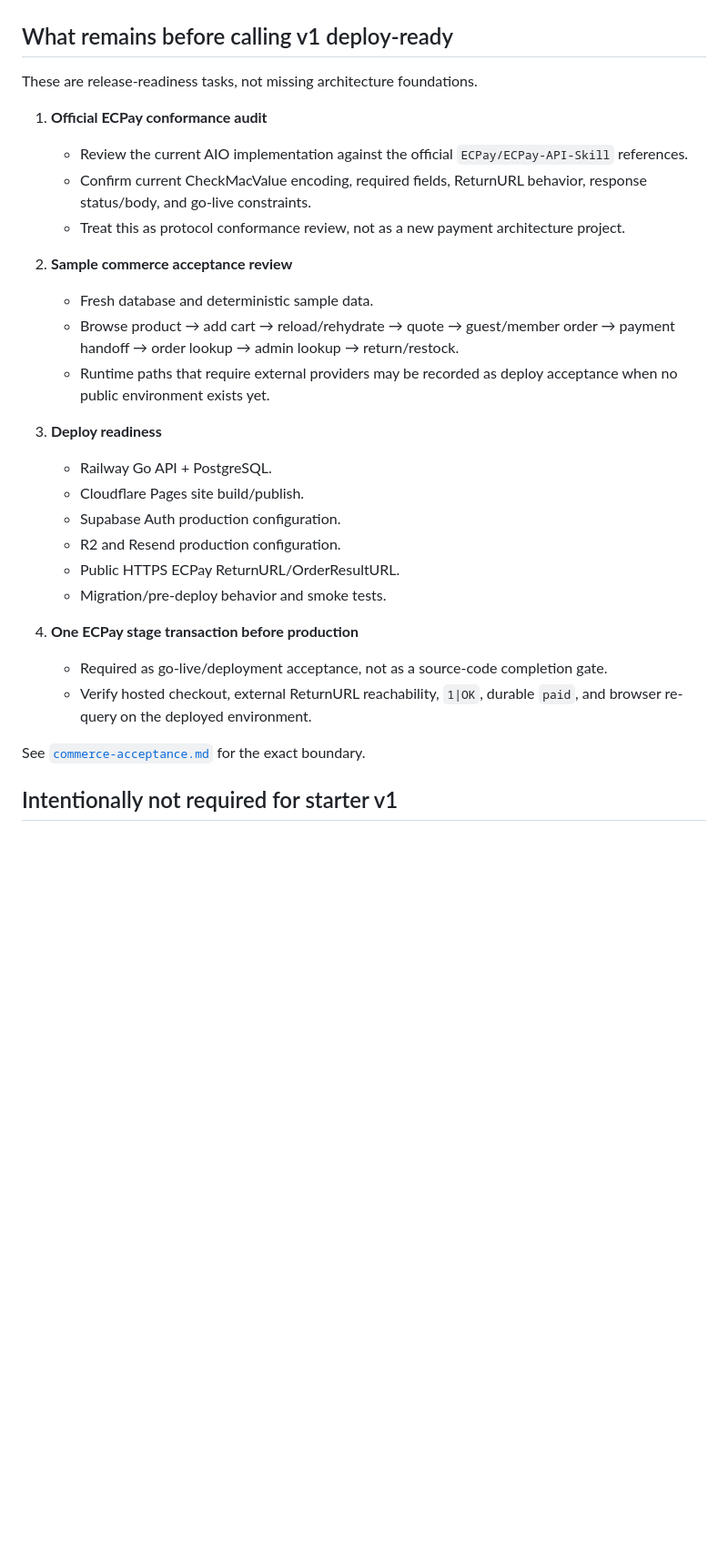
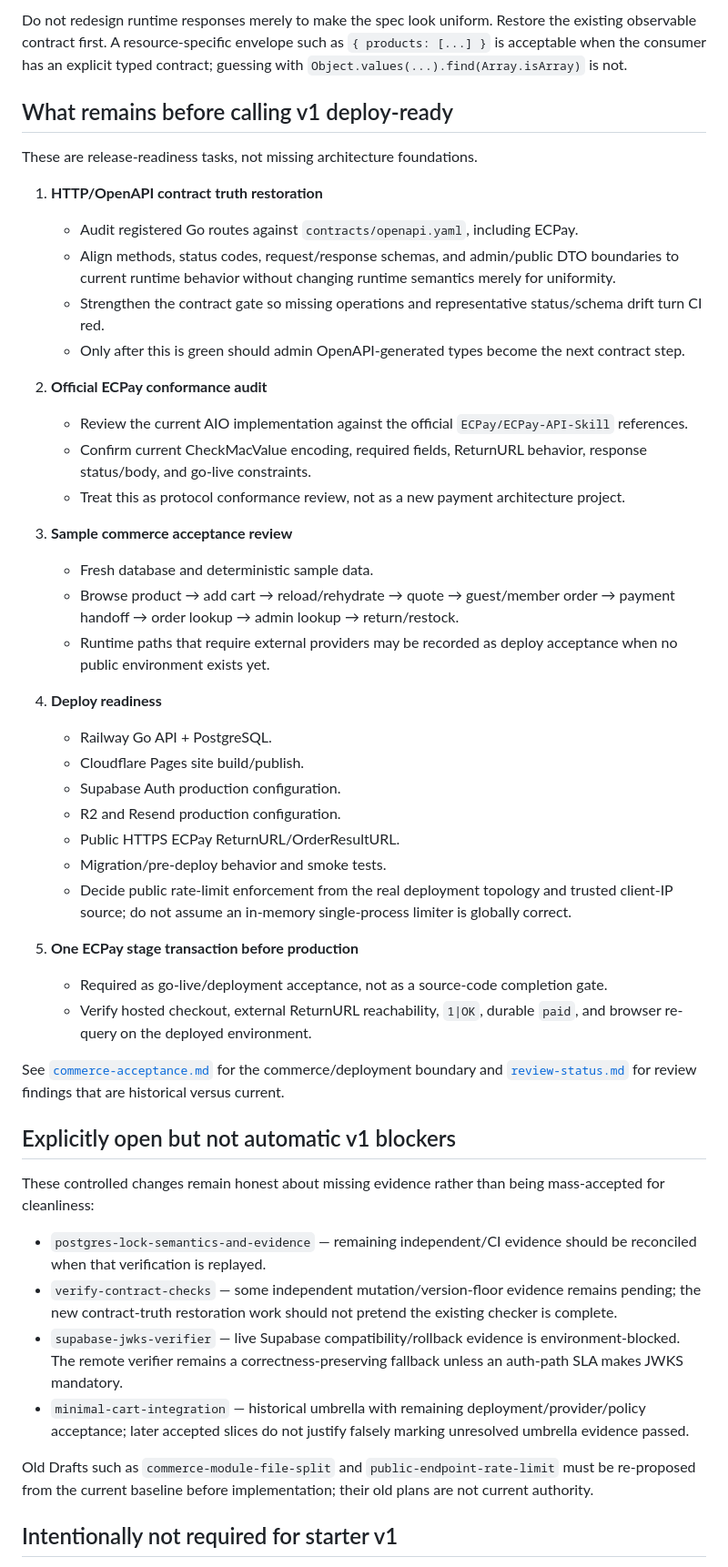
Before and after one commit to seeer-dev/agent-safe-site-starter, a Markdown page: docs/project-status.md, the part around one of its changes. Shown at 91% size. GitHub-like rendering; blank space fills up the shorter version.

Commit message:
docs: align project status with contract truth gap

```diff
--- a/docs/project-status.md
+++ b/docs/project-status.md
@@ -90,31 +109,50 @@ PR #8 and the post-merge `main` CI both passed the full repository verification
+Do not redesign runtime responses merely to make the spec look uniform. Restore the existing observable contract first. A resource-specific envelope such as `{ products: [...] }` is acceptable when the consumer has an explicit typed contract; guessing with `Object.values(...).find(Array.isArray)` is not.
 
 ## What remains before calling v1 deploy-ready
 
 These are release-readiness tasks, not missing architecture foundations.
 
-1. **Official ECPay conformance audit**
+1. **HTTP/OpenAPI contract truth restoration**
+   - Audit registered Go routes against `contracts/openapi.yaml`, including ECPay.
+   - Align methods, status codes, request/response schemas, and admin/public DTO boundaries to current runtime behavior without changing runtime semantics merely for uniformity.
+   - Strengthen the contract gate so missing operations and representative status/schema drift turn CI red.
+   - Only after this is green should admin OpenAPI-generated types become the next contract step.
+
+2. **Official ECPay conformance audit**
    - Review the current AIO implementation against the official `ECPay/ECPay-API-Skill` references.
    - Confirm current CheckMacValue encoding, required fields, ReturnURL behavior, response status/body, and go-live constraints.
    - Treat this as protocol conformance review, not as a new payment architecture project.
 
-2. **Sample commerce acceptance review**
+3. **Sample commerce acceptance review**
    - Fresh database and deterministic sample data.
    - Browse product → add cart → reload/rehydrate → quote → guest/member order → payment handoff → order lookup → admin lookup → return/restock.
    - Runtime paths that require external providers may be recorded as deploy acceptance when no public environment exists yet.
 
-3. **Deploy readiness**
+4. **Deploy readiness**
    - Railway Go API + PostgreSQL.
    - Cloudflare Pages site build/publish.
    - Supabase Auth production configuration.
    - R2 and Resend production configuration.
    - Public HTTPS ECPay ReturnURL/OrderResultURL.
    - Migration/pre-deploy behavior and smoke tests.
+   - Decide public rate-limit enforcement from the real deployment topology and trusted client-IP source; do not assume an in-memory single-process limiter is globally correct.
 
-4. **One ECPay stage transaction before production**
+5. **One ECPay stage transaction before production**
    - Required as go-live/deployment acceptance, not as a source-code completion gate.
    - Verify hosted checkout, external ReturnURL reachability, `1|OK`, durable `paid`, and browser re-query on the deployed environment.
 
-See [`commerce-acceptance.md`](commerce-acceptance.md) for the exact boundary.
+See [`commerce-acceptance.md`](commerce-acceptance.md) for the commerce/deployment boundary and [`review-status.md`](review-status.md) for review findings that are historical versus current.
+
+## Explicitly open but not automatic v1 blockers
+
+These controlled changes remain honest about missing evidence rather than being mass-accepted for cleanliness:
+
+- `postgres-lock-semantics-and-evidence` — remaining independent/CI evidence should be reconciled when that verification is replayed.
+- `verify-contract-checks` — some independent mutation/version-floor evidence remains pending; the new contract-truth restoration work should not pretend the existing checker is complete.
+- `supabase-jwks-verifier` — live Supabase compatibility/rollback evidence is environment-blocked. The remote verifier remains a correctness-preserving fallback unless an auth-path SLA makes JWKS mandatory.
+- `minimal-cart-integration` — historical umbrella with remaining deployment/provider/policy acceptance; later accepted slices do not justify falsely marking unresolved umbrella evidence passed.
+
+Old Drafts such as `commerce-module-file-split` and `public-endpoint-rate-limit` must be re-proposed from the current baseline before implementation; their old plans are not current authority.
 
 ## Intentionally not required for starter v1
 
```
Also changed, not shown: other parts of docs/project-status.md (+39 -20 lines).
